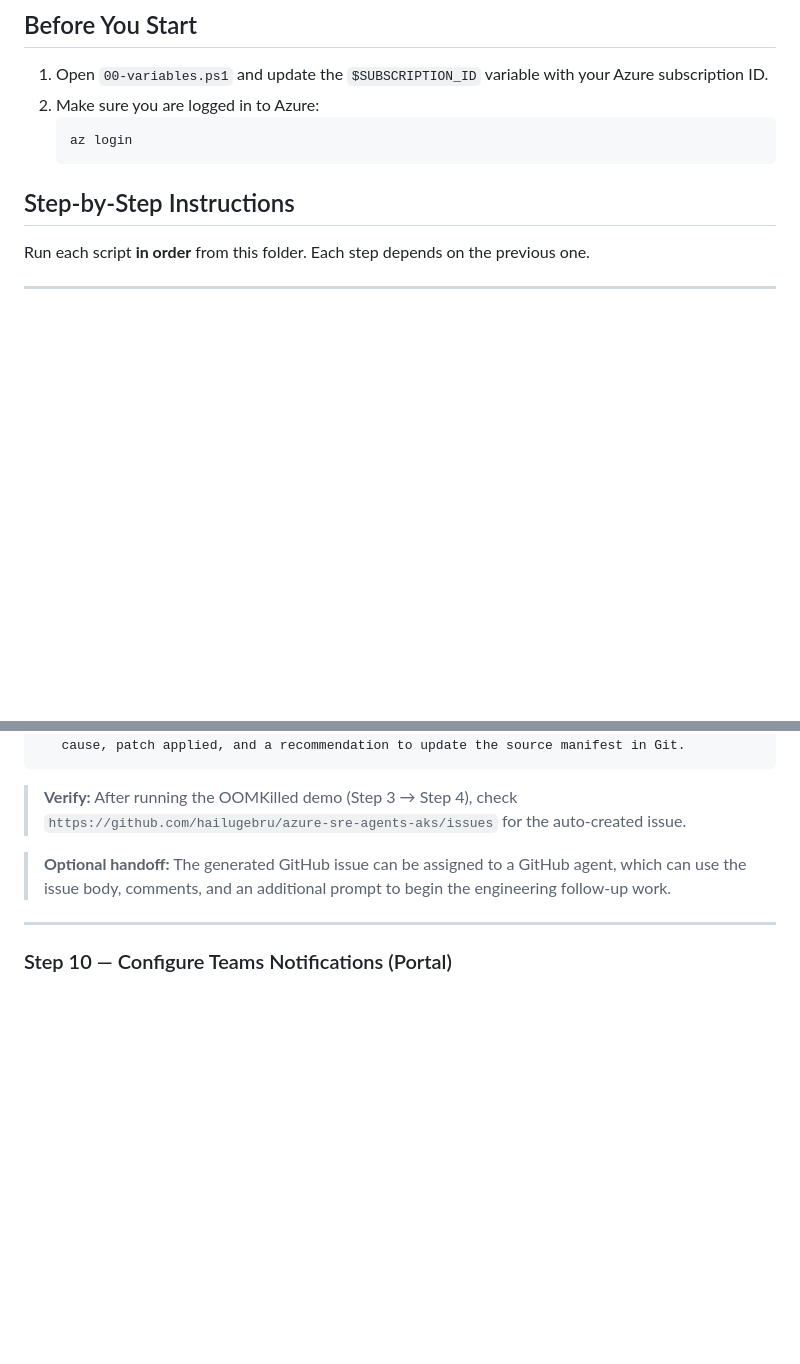
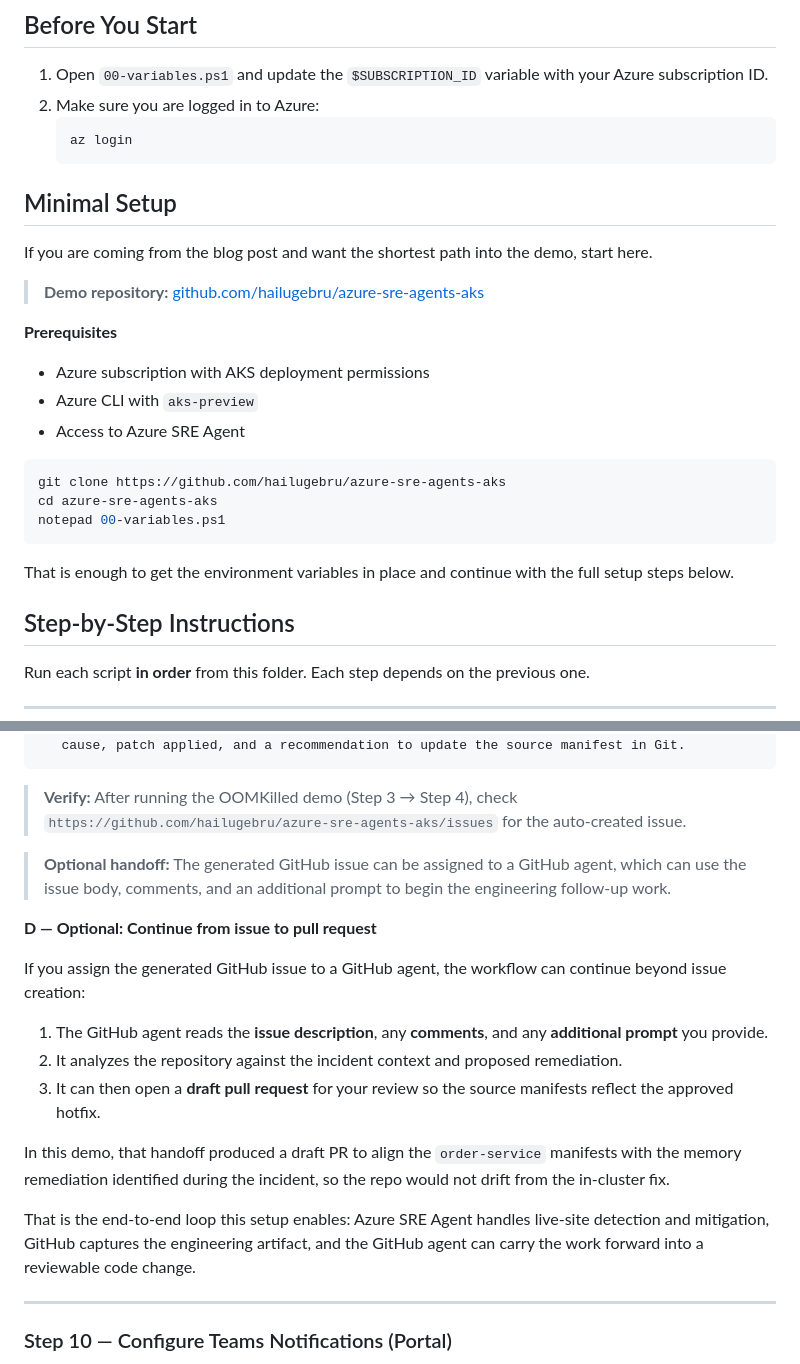
Before and after one commit to hailugebru/azure-sre-agents-aks, a Markdown page: README.md, 2 parts joined by grey strips. GitHub-like rendering; blank space fills up the shorter version.

Commit message:
Update README and latest blog workflow details

````diff
--- a/README.md
+++ b/README.md
@@ -16,6 +16,25 @@ This folder contains PowerShell scripts to deploy an AKS cluster with **Node Aut
    ```powershell
    az login
    ```
+
+## Minimal Setup
+
+If you are coming from the blog post and want the shortest path into the demo, start here.
+
+> **Demo repository:** [github.com/hailugebru/azure-sre-agents-aks](https://github.com/hailugebru/azure-sre-agents-aks)
+
+**Prerequisites**
+- Azure subscription with AKS deployment permissions
+- Azure CLI with `aks-preview`
+- Access to Azure SRE Agent
+
+```powershell
+git clone https://github.com/hailugebru/azure-sre-agents-aks
+cd azure-sre-agents-aks
+notepad 00-variables.ps1
+```
+
+That is enough to get the environment variables in place and continue with the full setup steps below.
 
 ## Step-by-Step Instructions
 
@@ -266,6 +285,18 @@ Replace instruction 5 with:
 
 > **Optional handoff:** The generated GitHub issue can be assigned to a GitHub agent, which can use the issue body, comments, and an additional prompt to begin the engineering follow-up work.
 
+**D — Optional: Continue from issue to pull request**
+
+If you assign the generated GitHub issue to a GitHub agent, the workflow can continue beyond issue creation:
+
+1. The GitHub agent reads the **issue description**, any **comments**, and any **additional prompt** you provide.
+2. It analyzes the repository against the incident context and proposed remediation.
+3. It can then open a **draft pull request** for your review so the source manifests reflect the approved hotfix.
+
+In this demo, that handoff produced a draft PR to align the `order-service` manifests with the memory remediation identified during the incident, so the repo would not drift from the in-cluster fix.
+
+That is the end-to-end loop this setup enables: Azure SRE Agent handles live-site detection and mitigation, GitHub captures the engineering artifact, and the GitHub agent can carry the work forward into a reviewable code change.
+
 ---
 
 ### Step 10 — Configure Teams Notifications (Portal)
````
Also changed, not shown: blog/blog04142016.md (+9 -12 lines).
